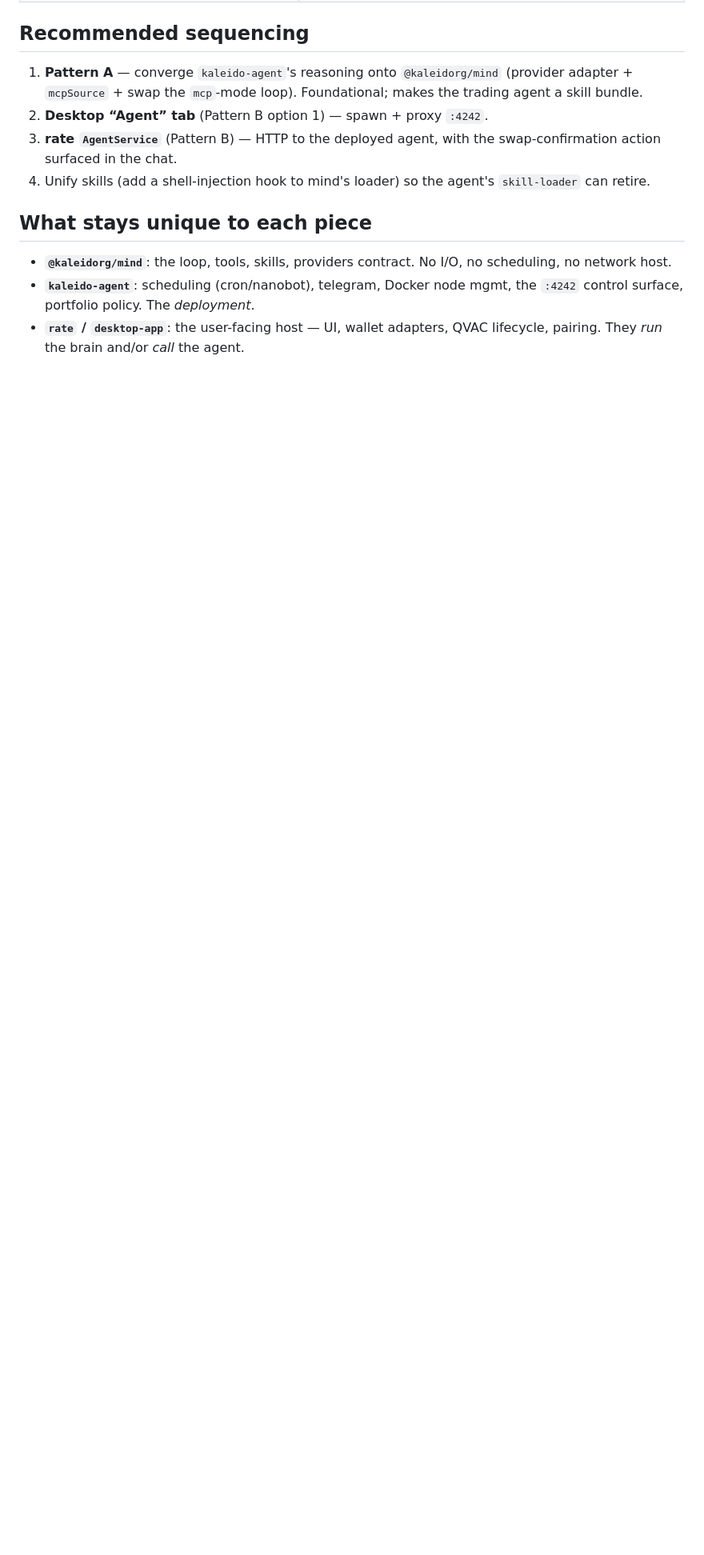
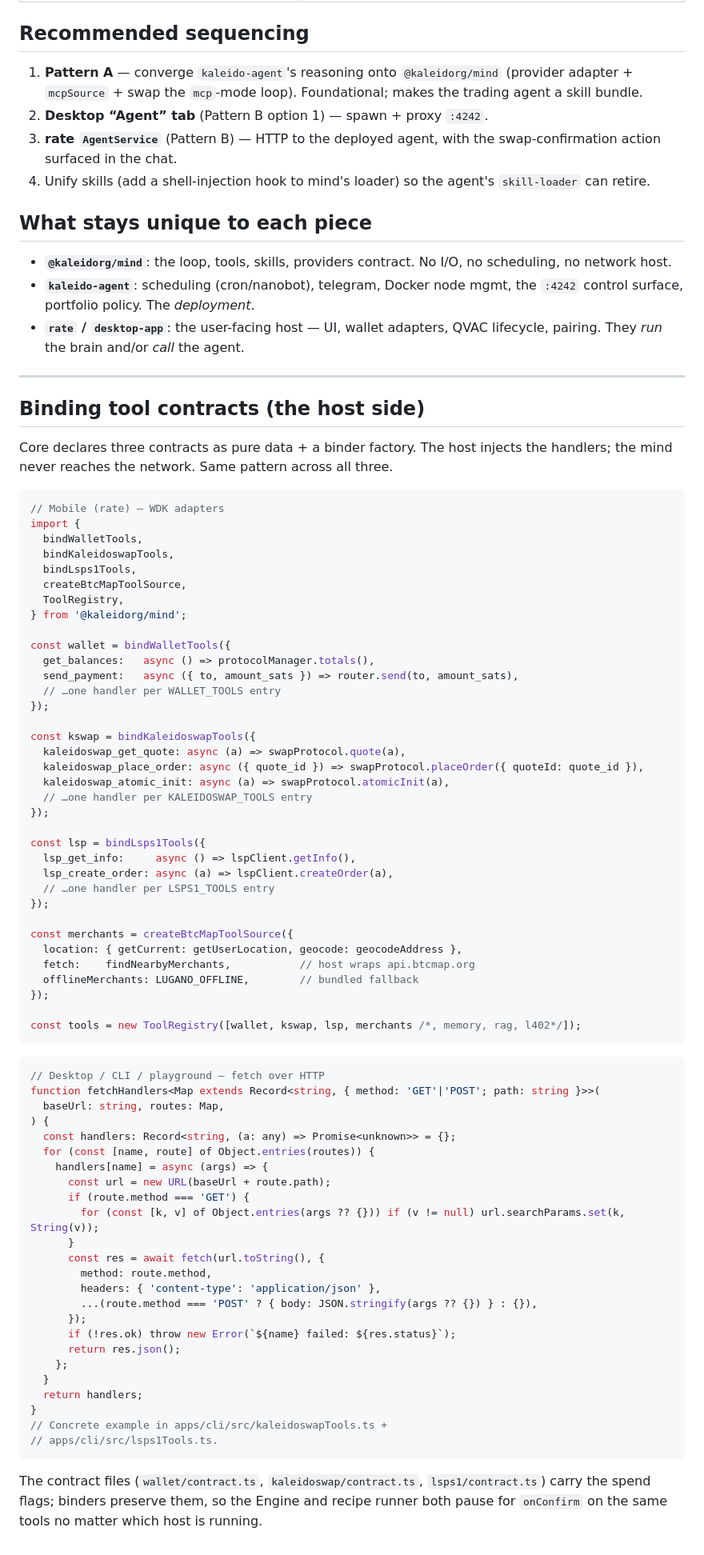
Before and after one commit to kaleidoswap/kaleido-mind, a Markdown page: docs/INTEGRATION.md, the part around the change. Shown at 80% size. GitHub-like rendering; blank space fills up the shorter version.

````diff
--- a/docs/INTEGRATION.md
+++ b/docs/INTEGRATION.md
@@ -232,3 +232,80 @@ Two options:
   the `:4242` control surface, portfolio policy. The *deployment*.
 - **`rate` / `desktop-app`**: the user-facing host — UI, wallet adapters,
   QVAC lifecycle, pairing. They *run* the brain and/or *call* the agent.
+
+---
+
+## Binding tool contracts (the host side)
+
+Core declares three contracts as pure data + a binder factory. The host injects
+the handlers; the mind never reaches the network. Same pattern across all three.
+
+```ts
+// Mobile (rate) — WDK adapters
+import {
+  bindWalletTools,
+  bindKaleidoswapTools,
+  bindLsps1Tools,
+  createBtcMapToolSource,
+  ToolRegistry,
+} from '@kaleidorg/mind';
+
+const wallet = bindWalletTools({
+  get_balances:   async () => protocolManager.totals(),
+  send_payment:   async ({ to, amount_sats }) => router.send(to, amount_sats),
+  // …one handler per WALLET_TOOLS entry
+});
+
+const kswap = bindKaleidoswapTools({
+  kaleidoswap_get_quote: async (a) => swapProtocol.quote(a),
+  kaleidoswap_place_order: async ({ quote_id }) => swapProtocol.placeOrder({ quoteId: quote_id }),
+  kaleidoswap_atomic_init: async (a) => swapProtocol.atomicInit(a),
+  // …one handler per KALEIDOSWAP_TOOLS entry
+});
+
+const lsp = bindLsps1Tools({
+  lsp_get_info:     async () => lspClient.getInfo(),
+  lsp_create_order: async (a) => lspClient.createOrder(a),
+  // …one handler per LSPS1_TOOLS entry
+});
+
+const merchants = createBtcMapToolSource({
+  location: { getCurrent: getUserLocation, geocode: geocodeAddress },
+  fetch:    findNearbyMerchants,           // host wraps api.btcmap.org
+  offlineMerchants: LUGANO_OFFLINE,        // bundled fallback
+});
+
+const tools = new ToolRegistry([wallet, kswap, lsp, merchants /*, memory, rag, l402*/]);
+```
+
+```ts
+// Desktop / CLI / playground — fetch over HTTP
+function fetchHandlers<Map extends Record<string, { method: 'GET'|'POST'; path: string }>>(
+  baseUrl: string, routes: Map,
+) {
+  const handlers: Record<string, (a: any) => Promise<unknown>> = {};
+  for (const [name, route] of Object.entries(routes)) {
+    handlers[name] = async (args) => {
+      const url = new URL(baseUrl + route.path);
+      if (route.method === 'GET') {
+        for (const [k, v] of Object.entries(args ?? {})) if (v != null) url.searchParams.set(k, String(v));
+      }
+      const res = await fetch(url.toString(), {
+        method: route.method,
+        headers: { 'content-type': 'application/json' },
+        ...(route.method === 'POST' ? { body: JSON.stringify(args ?? {}) } : {}),
+      });
+      if (!res.ok) throw new Error(`${name} failed: ${res.status}`);
+      return res.json();
+    };
+  }
+  return handlers;
+}
+// Concrete example in apps/cli/src/kaleidoswapTools.ts +
+// apps/cli/src/lsps1Tools.ts.
+```
+
+The contract files (`wallet/contract.ts`, `kaleidoswap/contract.ts`,
+`lsps1/contract.ts`) carry the spend flags; binders preserve them, so the
+Engine and recipe runner both pause for `onConfirm` on the same tools no
+matter which host is running.
````
Also changed, not shown: docs/ARCHITECTURE.md (+29 -0 lines), docs/FUNCTION_CALLING.md (+18 -4 lines).
